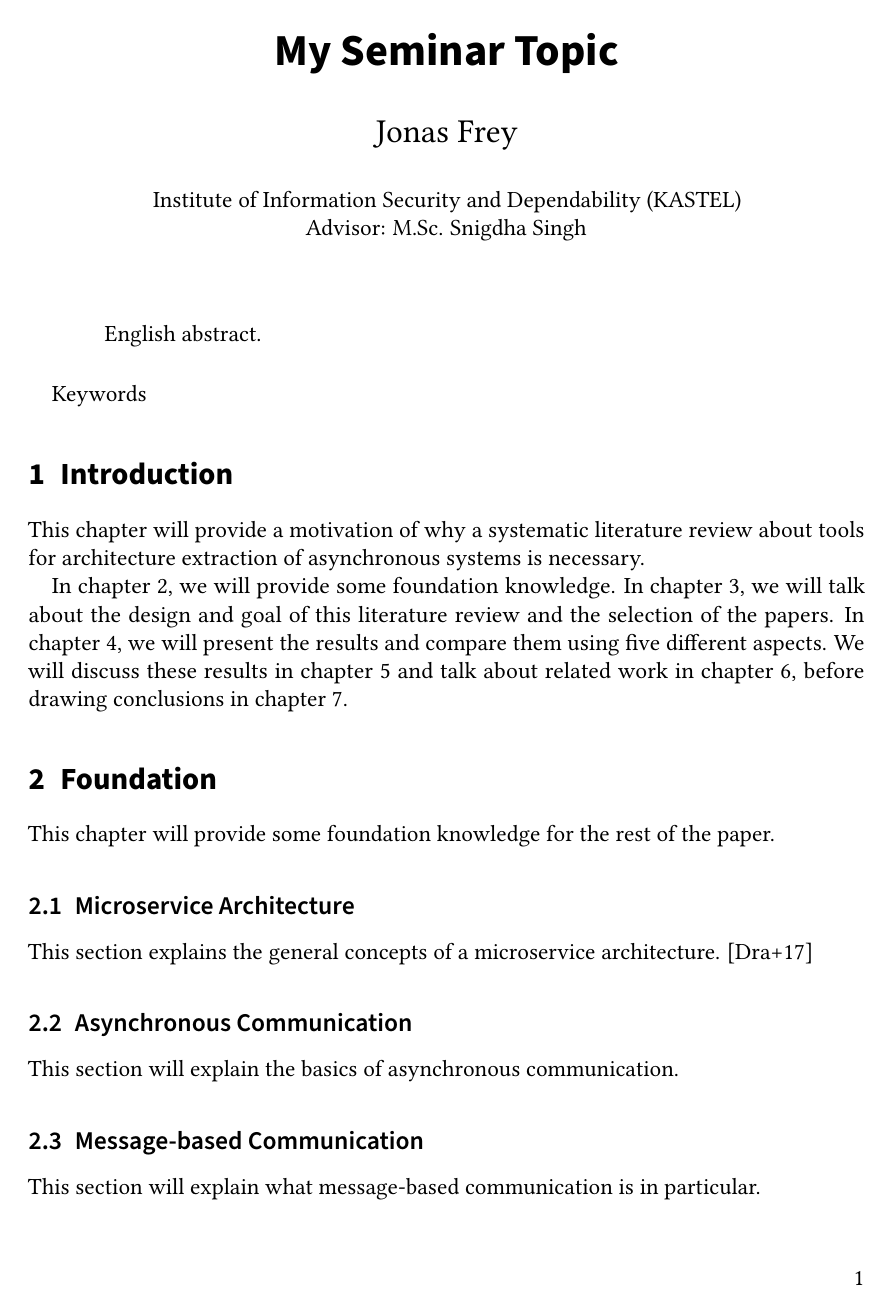
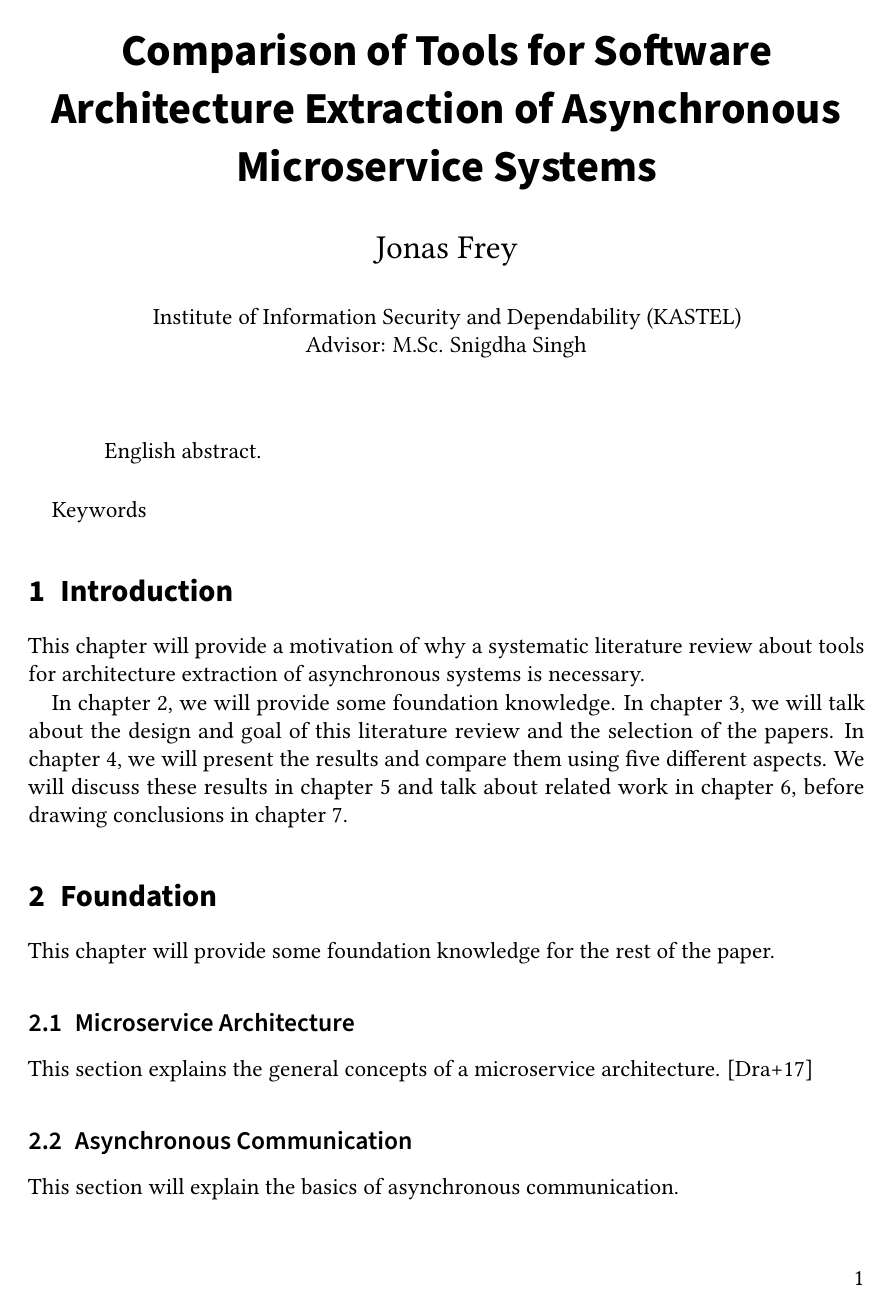
Before and after one commit to iComputerfreak/Seminar-CSE, LaTeX slides (Report/seminar.tex): page 1 of 4. Compiled offline with pdfLaTeX.

Commit message:
Added title

```diff
--- a/Report/seminar.tex
+++ b/Report/seminar.tex
@@ -23,7 +23,7 @@
 \author{Jonas Frey}
 
 %% Title (and possibly subtitle) of the thesis
-\title{My Seminar Topic}
+\title{Comparison of Tools for Software Architecture Extraction of Asynchronous Microservice Systems}
 
 %% Type of the thesis
 % \thesistype{Seminar Thesis}
```
Also changed, not shown: Report/seminar.pdf.
